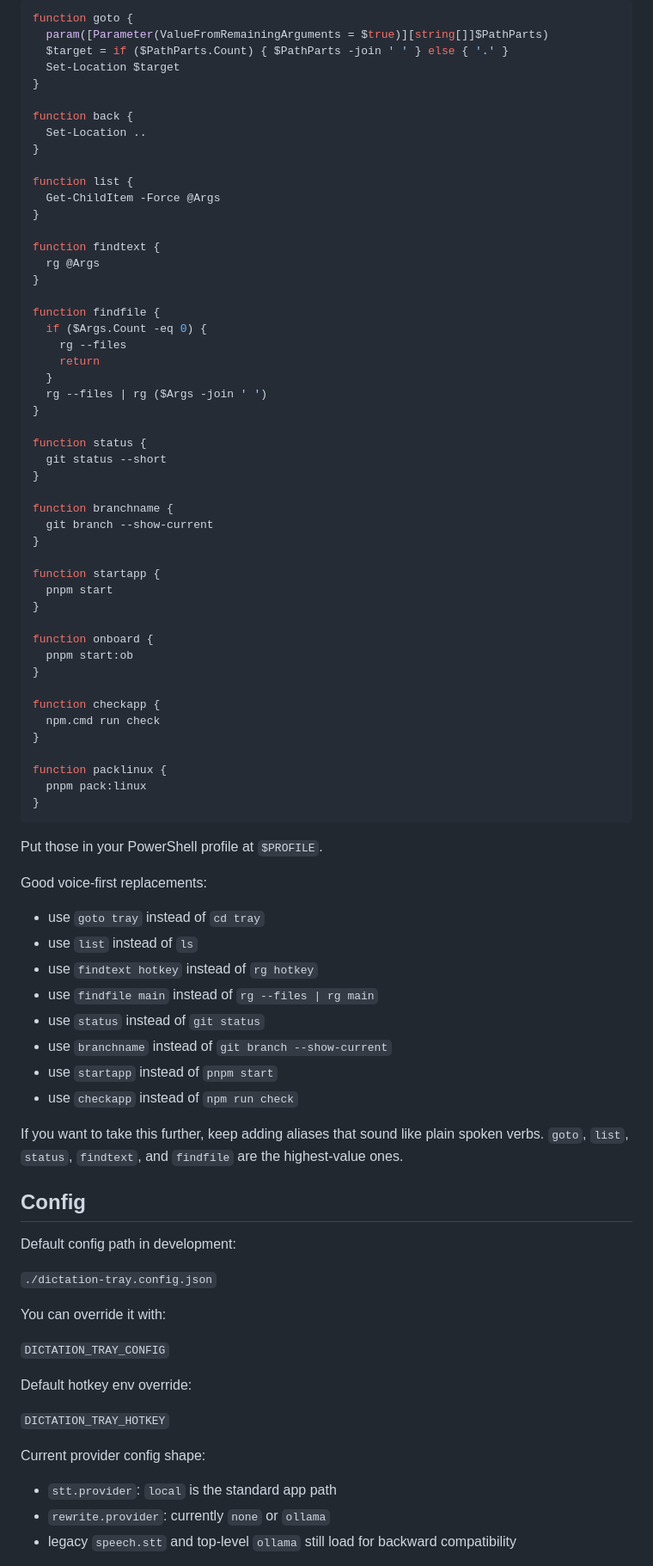
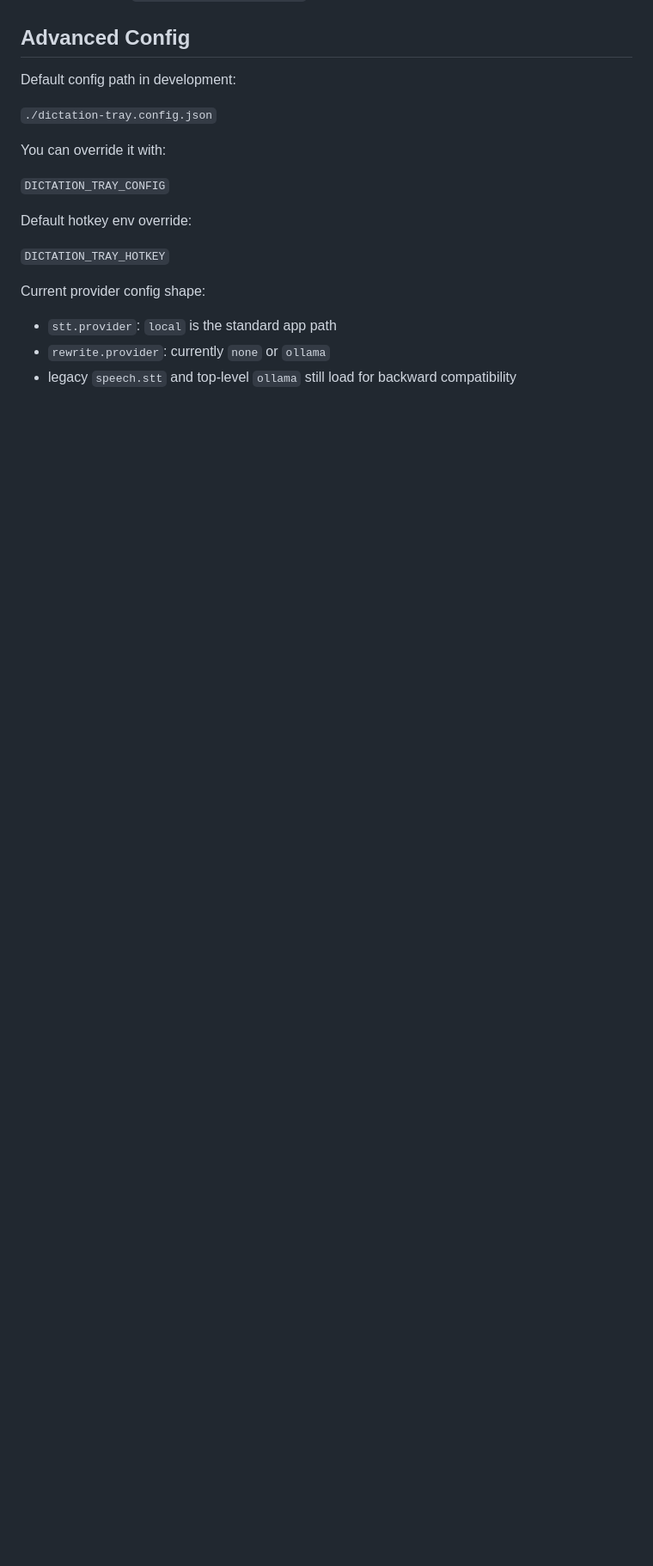
Before and after one commit to okzea/dictray, a Markdown page: README.md, the part around one of its changes. Shown at 86% size. Rendered like a GitHub page; blank space fills up the shorter version.

Commit message:
Refine README around tray usage

````diff
--- a/README.md
+++ b/README.md
@@ -107,71 +108,4 @@ Recommended PowerShell profile functions:
-```powershell
-function goto {
-  param([Parameter(ValueFromRemainingArguments = $true)][string[]]$PathParts)
-  $target = if ($PathParts.Count) { $PathParts -join ' ' } else { '.' }
-  Set-Location $target
-}
-
-function back {
-  Set-Location ..
-}
-
-function list {
-  Get-ChildItem -Force @Args
-}
-
-function findtext {
-  rg @Args
-}
-
-function findfile {
-  if ($Args.Count -eq 0) {
-    rg --files
-    return
-  }
-  rg --files | rg ($Args -join ' ')
-}
-
-function status {
-  git status --short
-}
-
-function branchname {
-  git branch --show-current
-}
-
-function startapp {
-  pnpm start
-}
-
-function onboard {
-  pnpm start:ob
-}
-
-function checkapp {
-  npm.cmd run check
-}
-
-function packlinux {
-  pnpm pack:linux
-}
-```
-
-Put those in your PowerShell profile at `$PROFILE`.
-
-Good voice-first replacements:
-
-- use `goto tray` instead of `cd tray`
-- use `list` instead of `ls`
-- use `findtext hotkey` instead of `rg hotkey`
-- use `findfile main` instead of `rg --files | rg main`
-- use `status` instead of `git status`
-- use `branchname` instead of `git branch --show-current`
-- use `startapp` instead of `pnpm start`
-- use `checkapp` instead of `npm run check`
-
-If you want to take this further, keep adding aliases that sound like plain spoken verbs. `goto`, `list`, `status`, `findtext`, and `findfile` are the highest-value ones.
-
-## Config
+## Advanced Config
 
 Default config path in development:
 
````
Also changed, not shown: other parts of README.md (+49 -57 lines).
